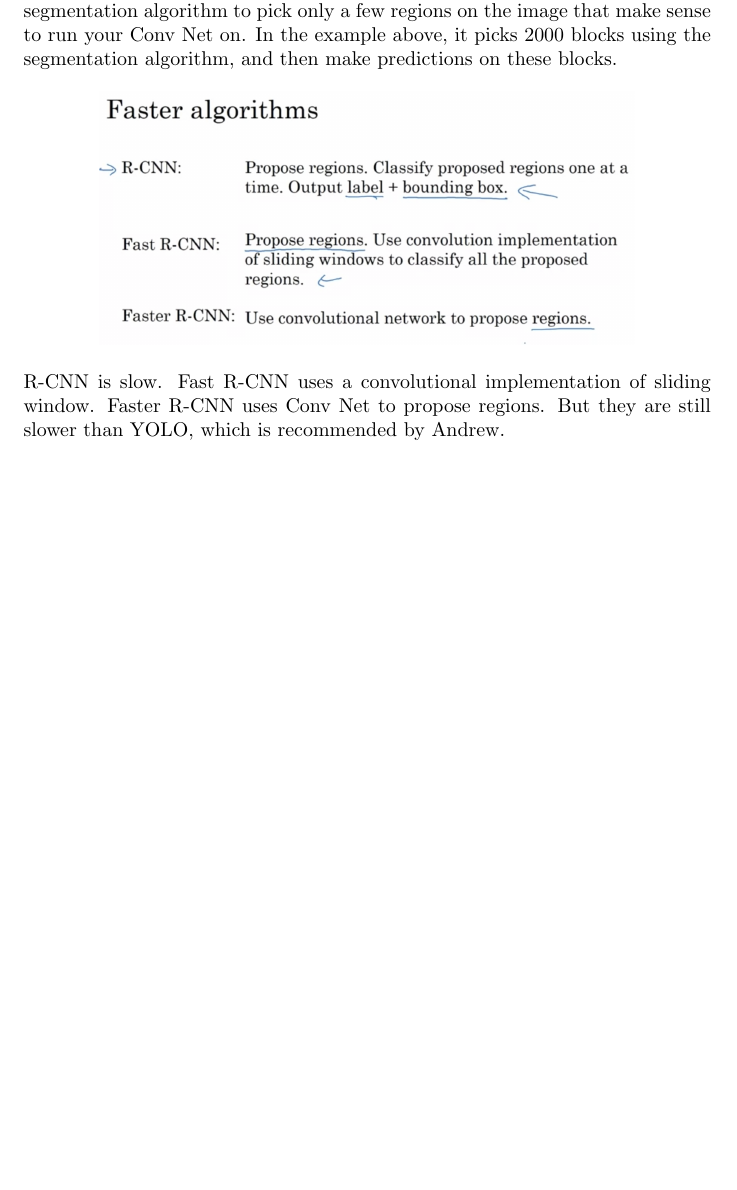
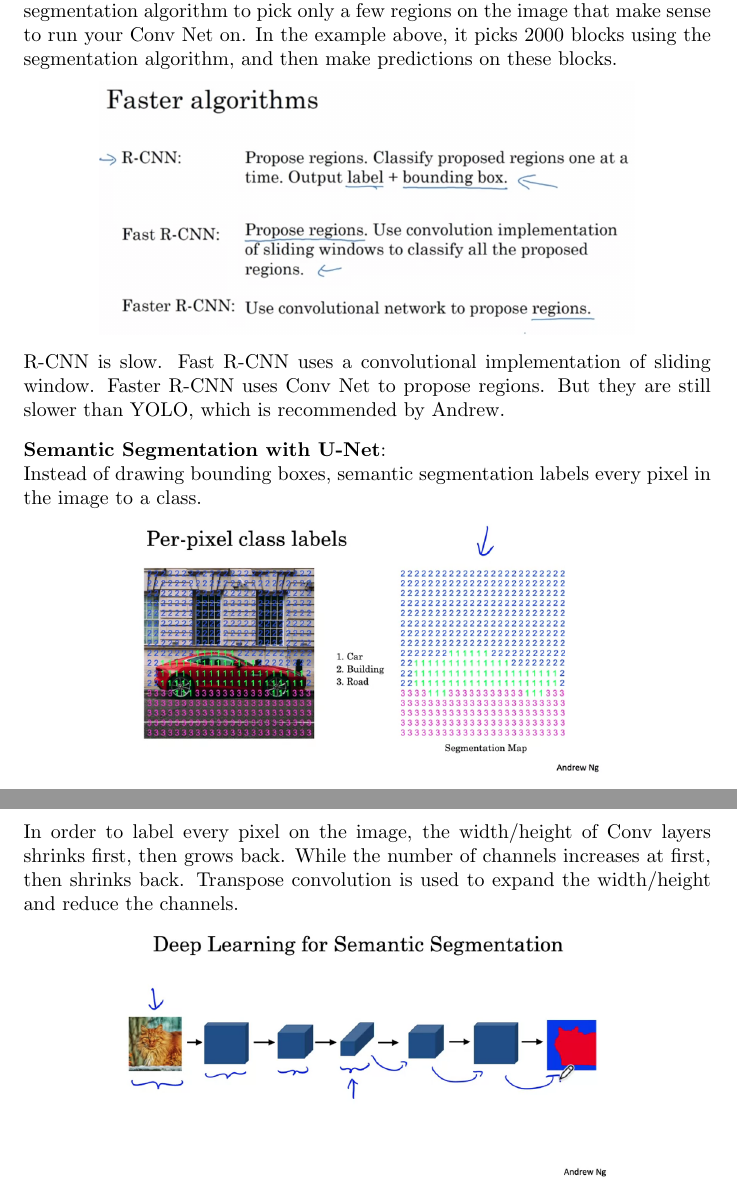
Before and after one commit to MDataResearch/ml_notes, a LaTeX document (dl_course/note/main.tex): part of page 64 of 64 before the commit and two parts of pages 64 and 65 of 65 after it, the two joined at a grey line, cut so that both start at the same text, the shorter picture padded with empty space. Compiled offline with pdfLaTeX.

Commit message:
Semantic Segmentation with U-Net

```diff
--- a/dl_course/note/main.tex
+++ b/dl_course/note/main.tex
@@ -2191,6 +2191,22 @@ l_{My}
 
 \noindent R-CNN is slow. Fast R-CNN uses a convolutional implementation of sliding window. Faster R-CNN uses Conv Net to propose regions. But they are still slower than YOLO, which is recommended by Andrew.
 
+\bigskip
+
+\noindent \textbf{Semantic Segmentation with U-Net}:
+
+\noindent Instead of drawing bounding boxes, semantic segmentation labels every pixel in the image to a class.
+
+\begin{center}
+\includegraphics[scale=0.4]{./images/semantic_segmentation.png}
+\end{center}
+
+\noindent In order to label every pixel on the image, the width/height of Conv layers shrinks first, then grows back. While the number of channels increases at first, then shrinks back. Transpose convolution is used to expand the width/height and reduce the channels.
+
+\begin{center}
+\includegraphics[scale=0.4]{./images/semantic_segmentation_nn.png}
+\end{center}
+
 \printindex
 
 \end{document}
```
Also changed, not shown: dl_course/note/images/semantic_segmentation.png (added), dl_course/note/images/semantic_segmentation_nn.png (added).
